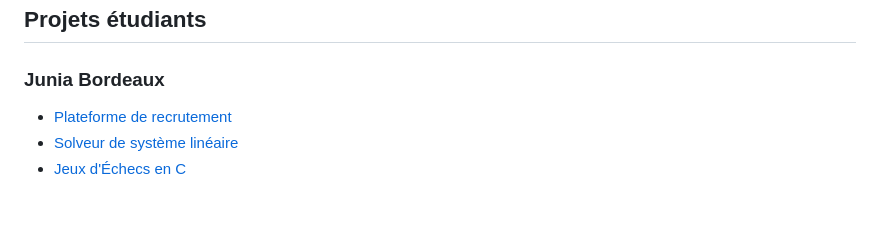
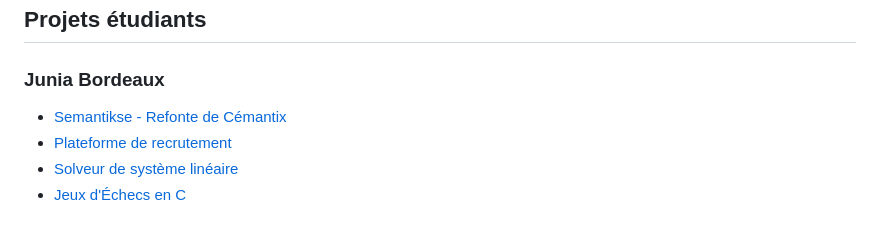
Before and after one commit to arthaud-proust/arthaud-proust, a Markdown page: README.md, the part around the change. Drawn GitHub-style.

```diff
--- a/README.md
+++ b/README.md
@@ -119,6 +119,7 @@ Enfin, je prends en compte les [retours sur mon travail](/on-a-travaille-ensembl
 
 ### Junia Bordeaux
 
+- [Semantikse - Refonte de Cémantix](https://semantikse.vercel.app/)
 - [Plateforme de recrutement](https://juniajobs.arthaud.dev/)
 - [Solveur de système linéaire](https://matrix-resolution.netlify.app/)
 - [Jeux d'Échecs en C](https://github.com/arthaud-proust/c-chess)
```
